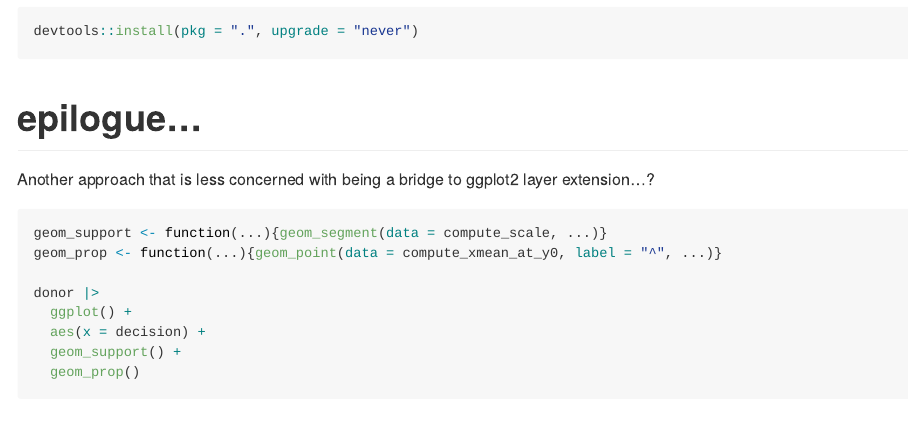
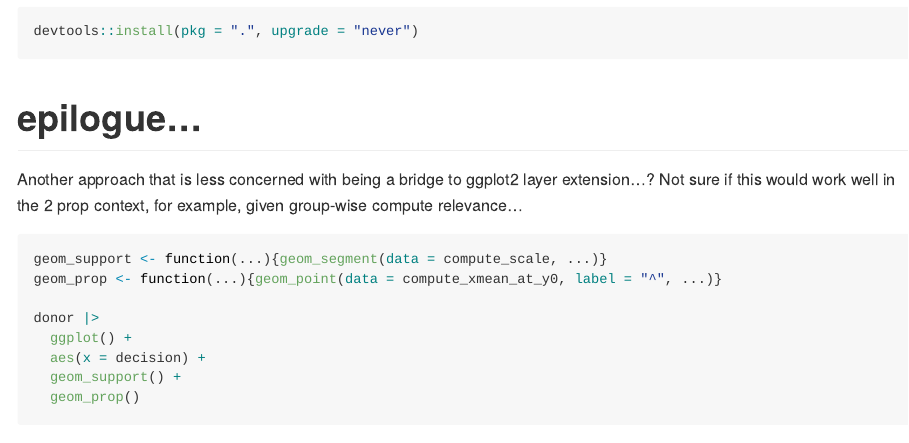
Before and after one commit to EvaMaeRey/ggprop.test, an R Markdown document (README.Rmd): the page in a window 1100 px wide, from 950 px down. Rendered offline with R 4.5, knitr and Pandoc, with nearby package versions; some code elsewhere in the file could not run offline.

Commit message:
Update README.Rmd

````diff
--- a/README.Rmd
+++ b/README.Rmd
@@ -324,7 +324,7 @@ devtools::install(pkg = ".", upgrade = "never")
 # epilogue...
 
 
-Another approach that is less concerned with being a bridge to ggplot2 layer extension...?
+Another approach that is less concerned with being a bridge to ggplot2 layer extension...?  Not sure if this would work well in the 2 prop context, for example, given group-wise compute relevance...
 
 ```{r}
 geom_support <- function(...){geom_segment(data = compute_scale, ...)}
````
